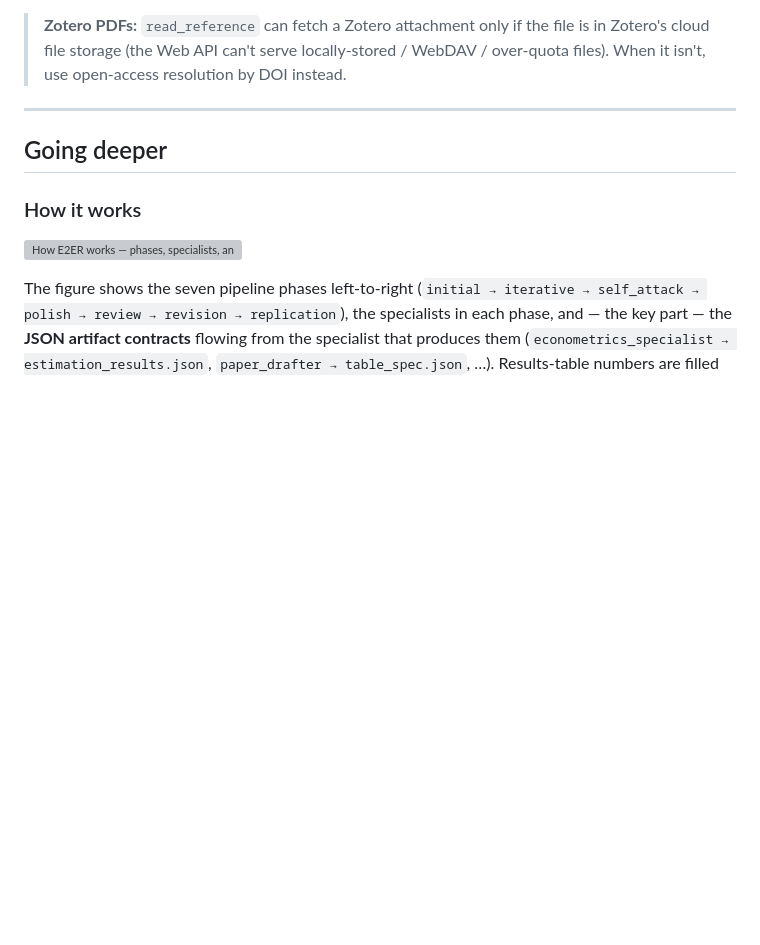
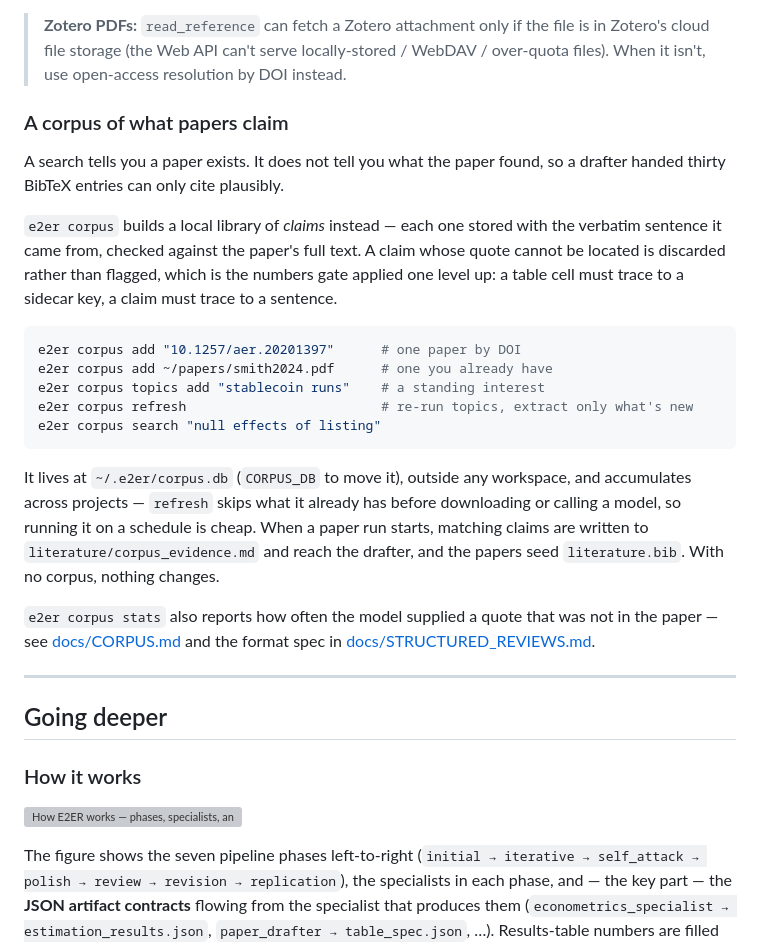
Before and after one commit to bhanneke/E2ER-project, a Markdown page: README.md, the part around the change. Rendered like a GitHub page; blank space fills up the shorter version; grey boxes are pictures that could not be loaded.

Commit message:
Tell people the corpus exists
A feature nobody can find is not shipped. Placed under Literature, next to the
reference-library and open-access sections it sits between, and stated as the
distinction that matters: a search says a paper exists, the corpus says what it
found, and the difference is whether a quote was located in the source.

Co-Authored-By: Claude Opus 5 (1M context) <noreply@anthropic.com>
Claude-Session: https://claude.ai/code/session_015bnVBDqKwANCrUVsjFvi3j

````diff
--- a/README.md
+++ b/README.md
@@ -401,6 +401,36 @@ The pipeline **does** reach the internet for literature, through guarded tools:
 > in Zotero's cloud file storage (the Web API can't serve locally-stored / WebDAV /
 > over-quota files). When it isn't, use open-access resolution by DOI instead.
 
+### A corpus of what papers claim
+
+A search tells you a paper exists. It does not tell you what the paper found, so
+a drafter handed thirty BibTeX entries can only cite plausibly.
+
+`e2er corpus` builds a local library of *claims* instead — each one stored with
+the verbatim sentence it came from, checked against the paper's full text. A
+claim whose quote cannot be located is discarded rather than flagged, which is
+the numbers gate applied one level up: a table cell must trace to a sidecar key,
+a claim must trace to a sentence.
+
+```bash
+e2er corpus add "10.1257/aer.20201397"      # one paper by DOI
+e2er corpus add ~/papers/smith2024.pdf      # one you already have
+e2er corpus topics add "stablecoin runs"    # a standing interest
+e2er corpus refresh                         # re-run topics, extract only what's new
+e2er corpus search "null effects of listing"
+```
+
+It lives at `~/.e2er/corpus.db` (`CORPUS_DB` to move it), outside any workspace,
+and accumulates across projects — `refresh` skips what it already has before
+downloading or calling a model, so running it on a schedule is cheap. When a
+paper run starts, matching claims are written to `literature/corpus_evidence.md`
+and reach the drafter, and the papers seed `literature.bib`. With no corpus,
+nothing changes.
+
+`e2er corpus stats` also reports how often the model supplied a quote that was
+not in the paper — see [docs/CORPUS.md](docs/CORPUS.md) and the format spec in
+[docs/STRUCTURED_REVIEWS.md](docs/STRUCTURED_REVIEWS.md).
+
 ---
 
 ## Going deeper
````
